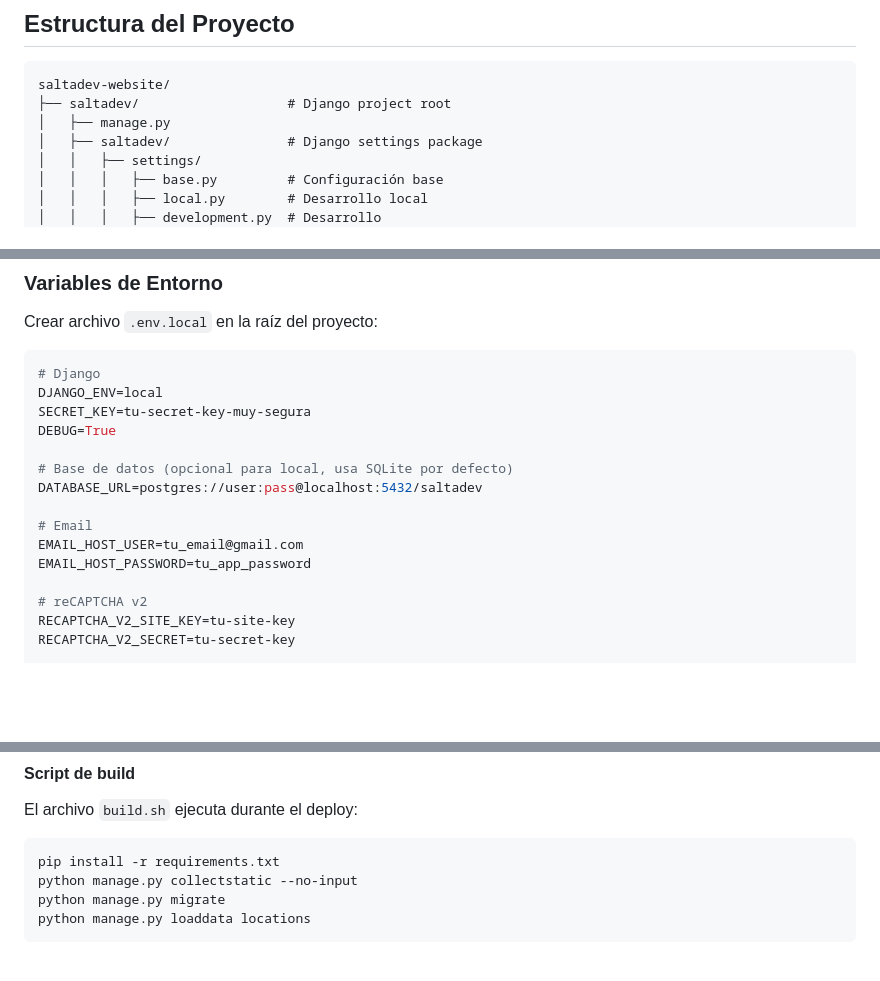
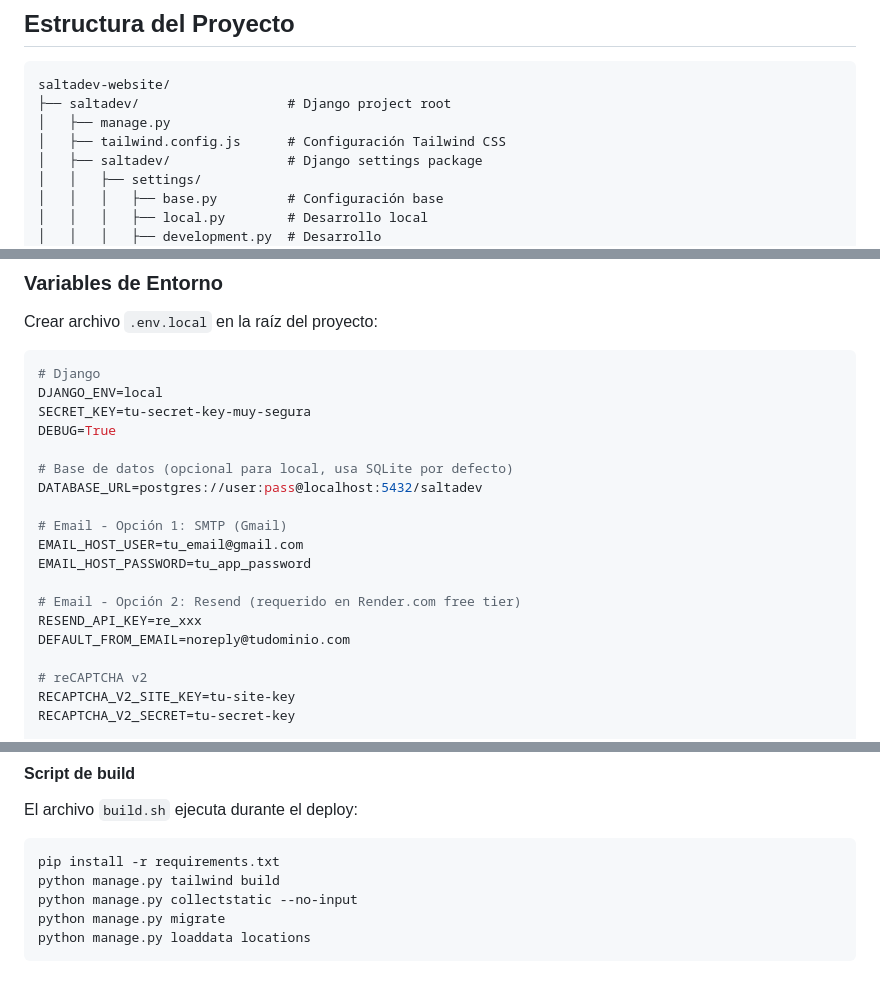
Before and after one commit to Salta-Dev/saltadev-website, a Markdown page: README.md, 3 parts joined by grey strips. Rendered like a GitHub page; blank space fills up the shorter version.

````diff
--- a/README.md
+++ b/README.md
@@ -88,6 +88,7 @@
 saltadev-website/
 ├── saltadev/                   # Django project root
 │   ├── manage.py
+│   ├── tailwind.config.js      # Configuración Tailwind CSS
 │   ├── saltadev/               # Django settings package
 │   │   ├── settings/
 │   │   │   ├── base.py         # Configuración base
@@ -180,9 +183,13 @@ DEBUG=True
 # Base de datos (opcional para local, usa SQLite por defecto)
 DATABASE_URL=postgres://user:pass@localhost:5432/saltadev
 
-# Email
+# Email - Opción 1: SMTP (Gmail)
 EMAIL_HOST_USER=tu_email@gmail.com
 EMAIL_HOST_PASSWORD=tu_app_password
+
+# Email - Opción 2: Resend (requerido en Render.com free tier)
+RESEND_API_KEY=re_xxx
+DEFAULT_FROM_EMAIL=noreply@tudominio.com
 
 # reCAPTCHA v2
 RECAPTCHA_V2_SITE_KEY=tu-site-key
@@ -317,6 +324,7 @@ Las siguientes requieren configuración manual:
 El archivo `build.sh` ejecuta durante el deploy:
 ```bash
 pip install -r requirements.txt
+python manage.py tailwind build
 python manage.py collectstatic --no-input
 python manage.py migrate
 python manage.py loaddata locations
````
Also changed, not shown: other parts of README.md (+41 -0 lines).
